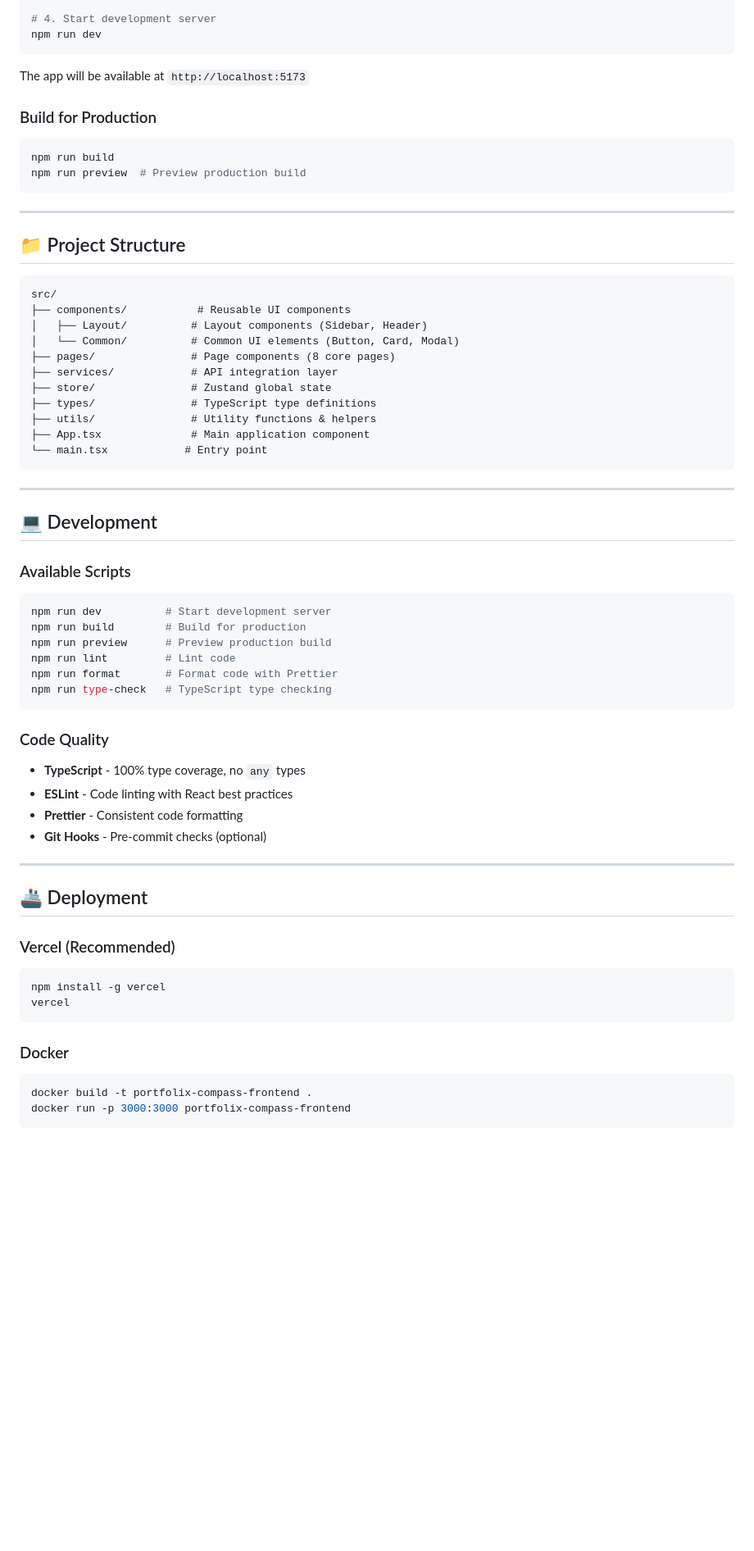
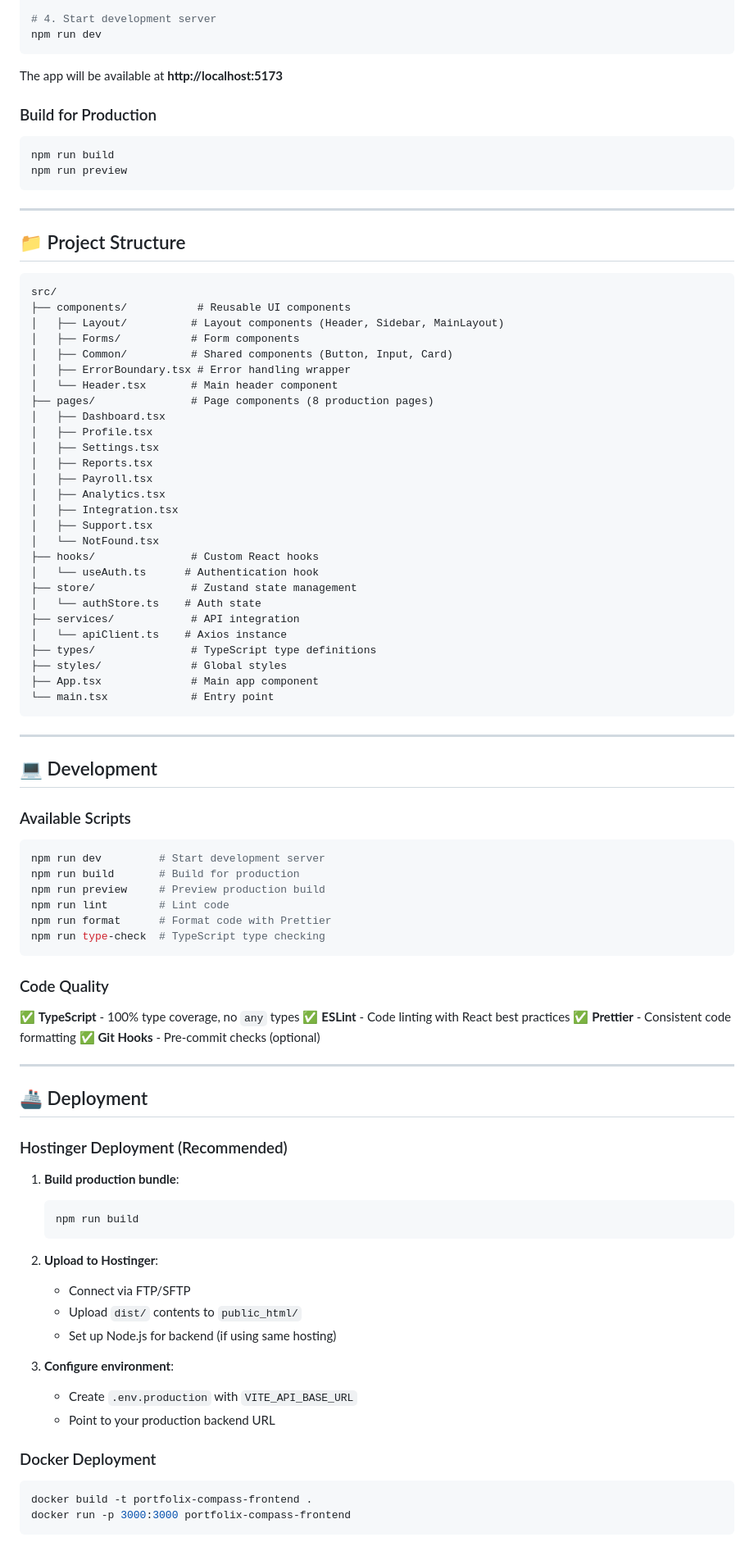
Before and after one commit to portfoliobuilders/portfolix-compass-frontend, a Markdown page: README.md, the part around one of its changes. Shown at 82% size. Rendered like a GitHub page; blank space fills up the shorter version.

````diff
--- a/README.md
+++ b/README.md
@@ -120,13 +164,13 @@ cp .env.example .env.local
 npm run dev
 ```
 
-The app will be available at `http://localhost:5173`
+The app will be available at **http://localhost:5173**
 
 ### Build for Production
 
 ```bash
 npm run build
-npm run preview  # Preview production build
+npm run preview
 ```
 
 ---
@@ -136,15 +180,31 @@ npm run preview  # Preview production build
 ```
 src/
 ├── components/           # Reusable UI components
-│   ├── Layout/          # Layout components (Sidebar, Header)
-│   └── Common/          # Common UI elements (Button, Card, Modal)
-├── pages/               # Page components (8 core pages)
-├── services/            # API integration layer
-├── store/               # Zustand global state
+│   ├── Layout/          # Layout components (Header, Sidebar, MainLayout)
+│   ├── Forms/           # Form components
+│   ├── Common/          # Shared components (Button, Input, Card)
+│   ├── ErrorBoundary.tsx # Error handling wrapper
+│   └── Header.tsx       # Main header component
+├── pages/               # Page components (8 production pages)
+│   ├── Dashboard.tsx
+│   ├── Profile.tsx
+│   ├── Settings.tsx
+│   ├── Reports.tsx
+│   ├── Payroll.tsx
+│   ├── Analytics.tsx
+│   ├── Integration.tsx
+│   ├── Support.tsx
+│   └── NotFound.tsx
+├── hooks/               # Custom React hooks
+│   └── useAuth.ts      # Authentication hook
+├── store/               # Zustand state management
+│   └── authStore.ts    # Auth state
+├── services/            # API integration
+│   └── apiClient.ts    # Axios instance
 ├── types/               # TypeScript type definitions
-├── utils/               # Utility functions & helpers
-├── App.tsx              # Main application component
-└── main.tsx            # Entry point
+├── styles/              # Global styles
+├── App.tsx              # Main app component
+└── main.tsx             # Entry point
 ```
 
 ---
@@ -154,33 +214,42 @@ src/
 ### Available Scripts
 
 ```bash
-npm run dev          # Start development server
-npm run build        # Build for production
-npm run preview      # Preview production build
-npm run lint         # Lint code
-npm run format       # Format code with Prettier
-npm run type-check   # TypeScript type checking
+npm run dev         # Start development server
+npm run build       # Build for production
+npm run preview     # Preview production build
+npm run lint        # Lint code
+npm run format      # Format code with Prettier
+npm run type-check  # TypeScript type checking
 ```
 
 ### Code Quality
 
-- **TypeScript** - 100% type coverage, no `any` types
-- **ESLint** - Code linting with React best practices
-- **Prettier** - Consistent code formatting
-- **Git Hooks** - Pre-commit checks (optional)
+✅ **TypeScript** - 100% type coverage, no `any` types
+✅ **ESLint** - Code linting with React best practices
+✅ **Prettier** - Consistent code formatting
+✅ **Git Hooks** - Pre-commit checks (optional)
 
 ---
 
 ## 🚢 Deployment
 
-### Vercel (Recommended)
+### Hostinger Deployment (Recommended)
 
-```bash
-npm install -g vercel
-vercel
-```
+1. **Build production bundle**:
+   ```bash
+   npm run build
+   ```
 
-### Docker
+2. **Upload to Hostinger**:
+   - Connect via FTP/SFTP
+   - Upload `dist/` contents to `public_html/`
+   - Set up Node.js for backend (if using same hosting)
+
+3. **Configure environment**:
+   - Create `.env.production` with `VITE_API_BASE_URL`
+   - Point to your production backend URL
+
+### Docker Deployment
 
 ```bash
 docker build -t portfolix-compass-frontend .
````
Also changed, not shown: other parts of README.md (+187 -58 lines).
